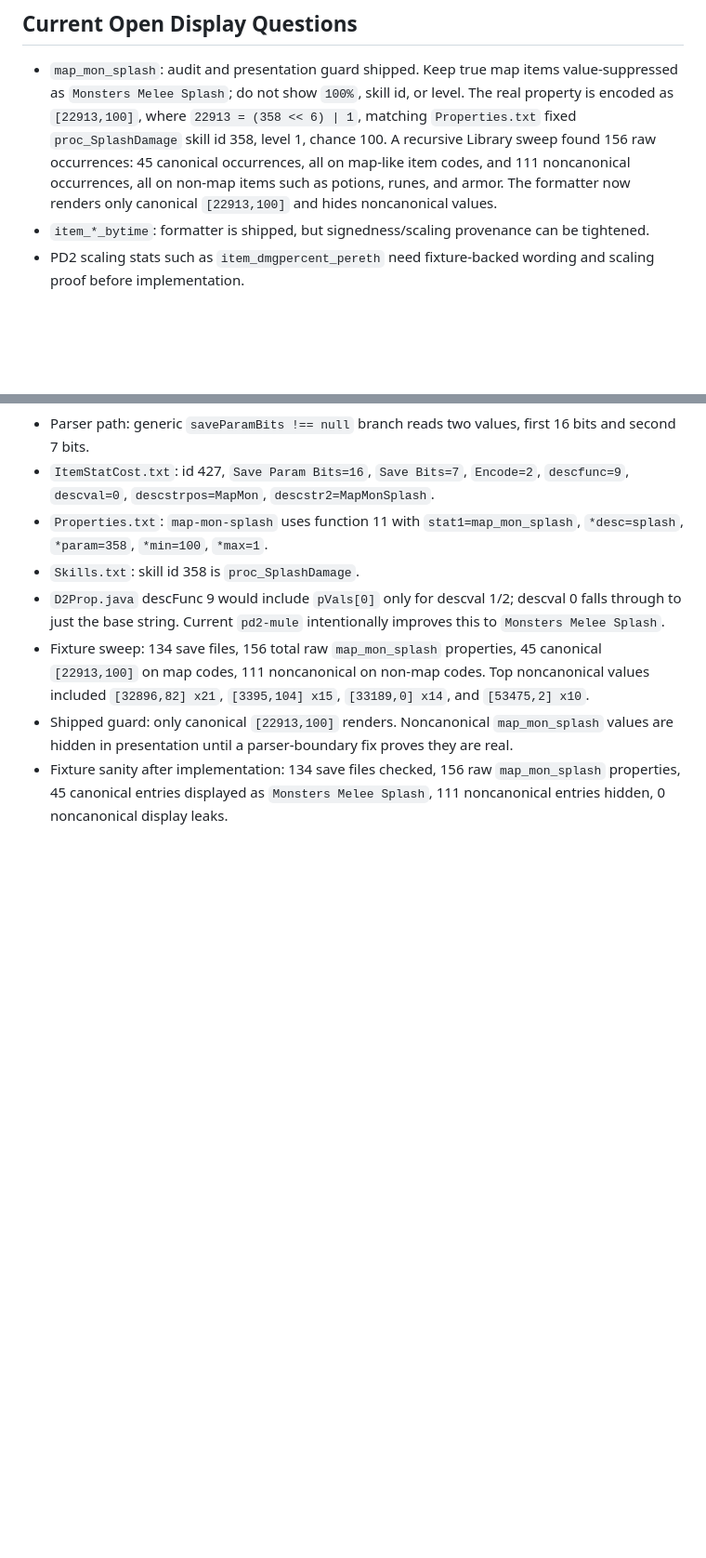
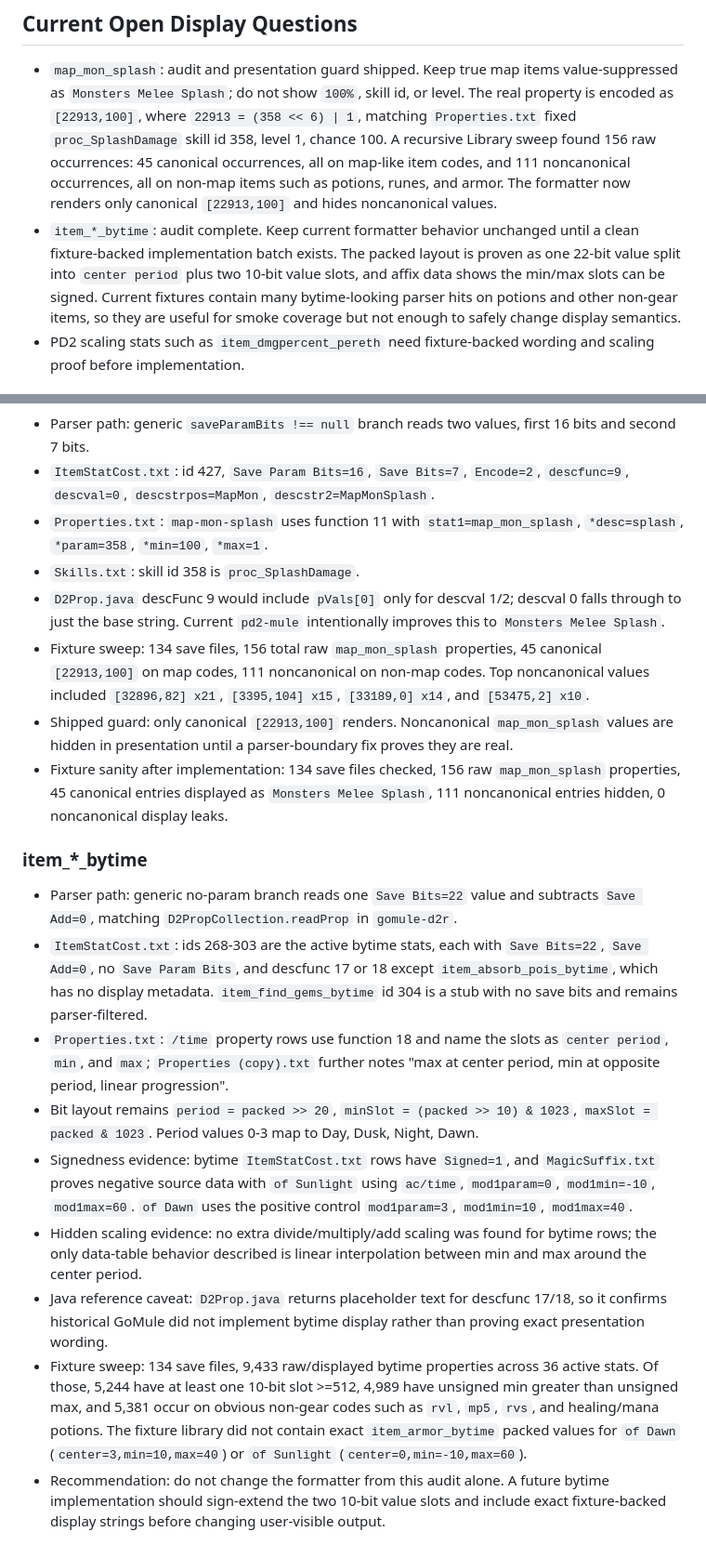
Before and after one commit to nichol63/PD2-Gomule, a Markdown page: docs/autopilot/display-decisions.md, 2 parts joined by grey strips. Shown at 93% size. GitHub-like rendering; blank space fills up the shorter version.

Commit message:
docs: audit bytime stat encoding

```diff
--- a/docs/autopilot/display-decisions.md
+++ b/docs/autopilot/display-decisions.md
@@ -27,7 +27,7 @@ Latest fixture sanity: 134 Library save files checked, 3,000 raw `extra_holybolt
 ## Current Open Display Questions
 
 - `map_mon_splash`: audit and presentation guard shipped. Keep true map items value-suppressed as `Monsters Melee Splash`; do not show `100%`, skill id, or level. The real property is encoded as `[22913,100]`, where `22913 = (358 << 6) | 1`, matching `Properties.txt` fixed `proc_SplashDamage` skill id 358, level 1, chance 100. A recursive Library sweep found 156 raw occurrences: 45 canonical occurrences, all on map-like item codes, and 111 noncanonical occurrences, all on non-map items such as potions, runes, and armor. The formatter now renders only canonical `[22913,100]` and hides noncanonical values.
-- `item_*_bytime`: formatter is shipped, but signedness/scaling provenance can be tightened.
+- `item_*_bytime`: audit complete. Keep current formatter behavior unchanged until a clean fixture-backed implementation batch exists. The packed layout is proven as one 22-bit value split into `center period` plus two 10-bit value slots, and affix data shows the min/max slots can be signed. Current fixtures contain many bytime-looking parser hits on potions and other non-gear items, so they are useful for smoke coverage but not enough to safely change display semantics.
 - PD2 scaling stats such as `item_dmgpercent_pereth` need fixture-backed wording and scaling proof before implementation.
 
 ## Research Notes
@@ -42,3 +42,15 @@ Latest fixture sanity: 134 Library save files checked, 3,000 raw `extra_holybolt
 - Fixture sweep: 134 save files, 156 total raw `map_mon_splash` properties, 45 canonical `[22913,100]` on map codes, 111 noncanonical on non-map codes. Top noncanonical values included `[32896,82] x21`, `[3395,104] x15`, `[33189,0] x14`, and `[53475,2] x10`.
 - Shipped guard: only canonical `[22913,100]` renders. Noncanonical `map_mon_splash` values are hidden in presentation until a parser-boundary fix proves they are real.
 - Fixture sanity after implementation: 134 save files checked, 156 raw `map_mon_splash` properties, 45 canonical entries displayed as `Monsters Melee Splash`, 111 noncanonical entries hidden, 0 noncanonical display leaks.
+
+### item_*_bytime
+
+- Parser path: generic no-param branch reads one `Save Bits=22` value and subtracts `Save Add=0`, matching `D2PropCollection.readProp` in `gomule-d2r`.
+- `ItemStatCost.txt`: ids 268-303 are the active bytime stats, each with `Save Bits=22`, `Save Add=0`, no `Save Param Bits`, and descfunc 17 or 18 except `item_absorb_pois_bytime`, which has no display metadata. `item_find_gems_bytime` id 304 is a stub with no save bits and remains parser-filtered.
+- `Properties.txt`: `/time` property rows use function 18 and name the slots as `center period`, `min`, and `max`; `Properties (copy).txt` further notes "max at center period, min at opposite period, linear progression".
+- Bit layout remains `period = packed >> 20`, `minSlot = (packed >> 10) & 1023`, `maxSlot = packed & 1023`. Period values 0-3 map to Day, Dusk, Night, Dawn.
+- Signedness evidence: bytime `ItemStatCost.txt` rows have `Signed=1`, and `MagicSuffix.txt` proves negative source data with `of Sunlight` using `ac/time`, `mod1param=0`, `mod1min=-10`, `mod1max=60`. `of Dawn` uses the positive control `mod1param=3`, `mod1min=10`, `mod1max=40`.
+- Hidden scaling evidence: no extra divide/multiply/add scaling was found for bytime rows; the only data-table behavior described is linear interpolation between min and max around the center period.
+- Java reference caveat: `D2Prop.java` returns placeholder text for descfunc 17/18, so it confirms historical GoMule did not implement bytime display rather than proving exact presentation wording.
+- Fixture sweep: 134 save files, 9,433 raw/displayed bytime properties across 36 active stats. Of those, 5,244 have at least one 10-bit slot >=512, 4,989 have unsigned min greater than unsigned max, and 5,381 occur on obvious non-gear codes such as `rvl`, `mp5`, `rvs`, and healing/mana potions. The fixture library did not contain exact `item_armor_bytime` packed values for `of Dawn` (`center=3,min=10,max=40`) or `of Sunlight` (`center=0,min=-10,max=60`).
+- Recommendation: do not change the formatter from this audit alone. A future bytime implementation should sign-extend the two 10-bit value slots and include exact fixture-backed display strings before changing user-visible output.
```
Also changed, not shown: docs/autopilot/WORK_QUEUE.md (+14 -1 lines).
